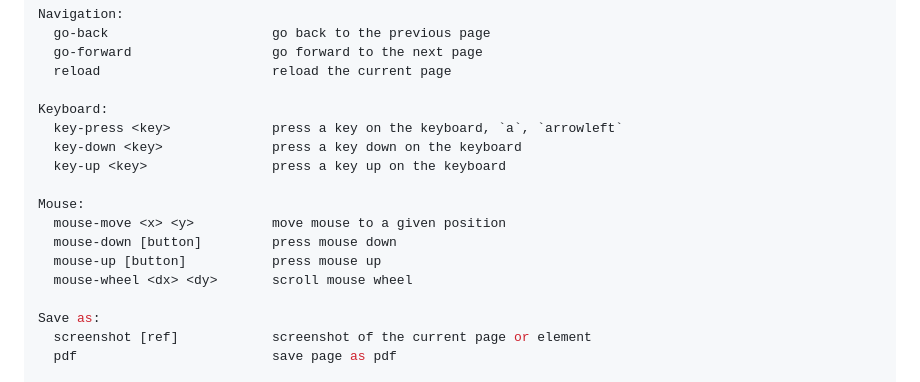
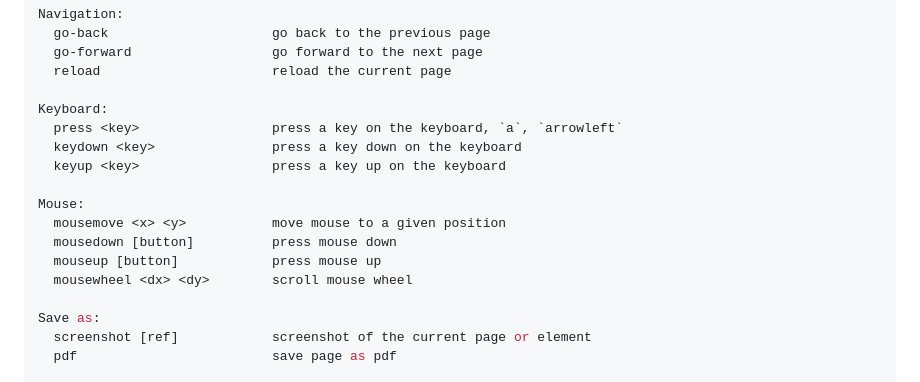
Before and after one commit to microsoft/playwright-cli, a Markdown page: README.md, the part around the change. Drawn GitHub-style.

Commit message:
update help output

```diff
--- a/README.md
+++ b/README.md
@@ -75,15 +75,15 @@ Navigation:
   reload                      reload the current page
 
 Keyboard:
-  key-press <key>             press a key on the keyboard, `a`, `arrowleft`
-  key-down <key>              press a key down on the keyboard
-  key-up <key>                press a key up on the keyboard
+  press <key>                 press a key on the keyboard, `a`, `arrowleft`
+  keydown <key>               press a key down on the keyboard
+  keyup <key>                 press a key up on the keyboard
 
 Mouse:
-  mouse-move <x> <y>          move mouse to a given position
-  mouse-down [button]         press mouse down
-  mouse-up [button]           press mouse up
-  mouse-wheel <dx> <dy>       scroll mouse wheel
+  mousemove <x> <y>           move mouse to a given position
+  mousedown [button]          press mouse down
+  mouseup [button]            press mouse up
+  mousewheel <dx> <dy>        scroll mouse wheel
 
 Save as:
   screenshot [ref]            screenshot of the current page or element
```
